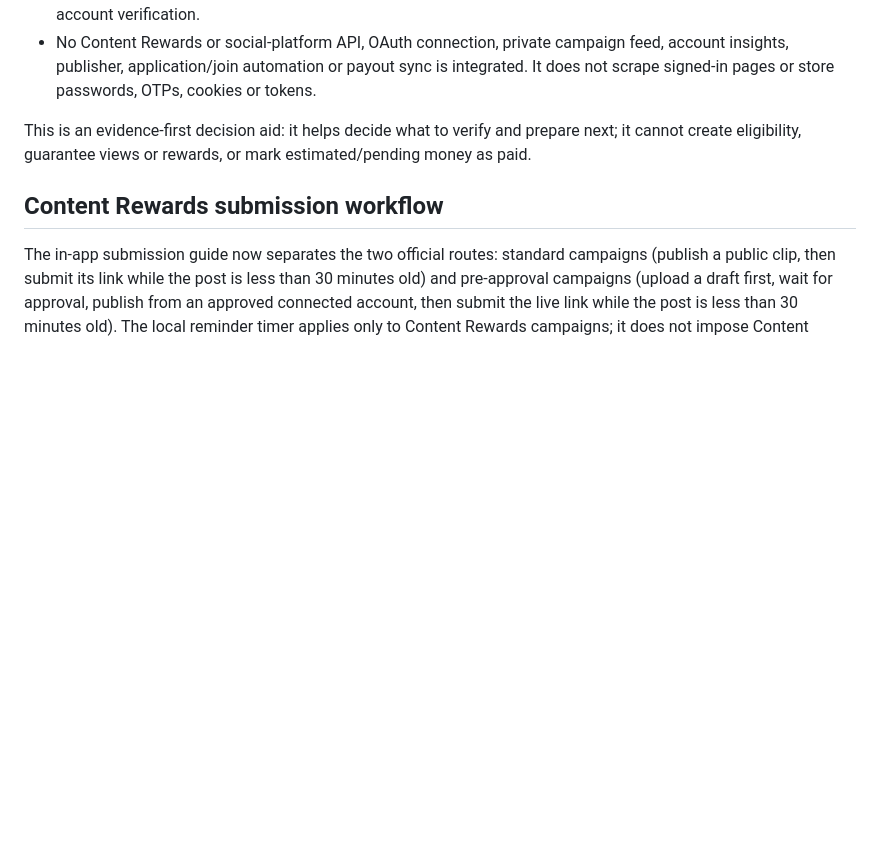
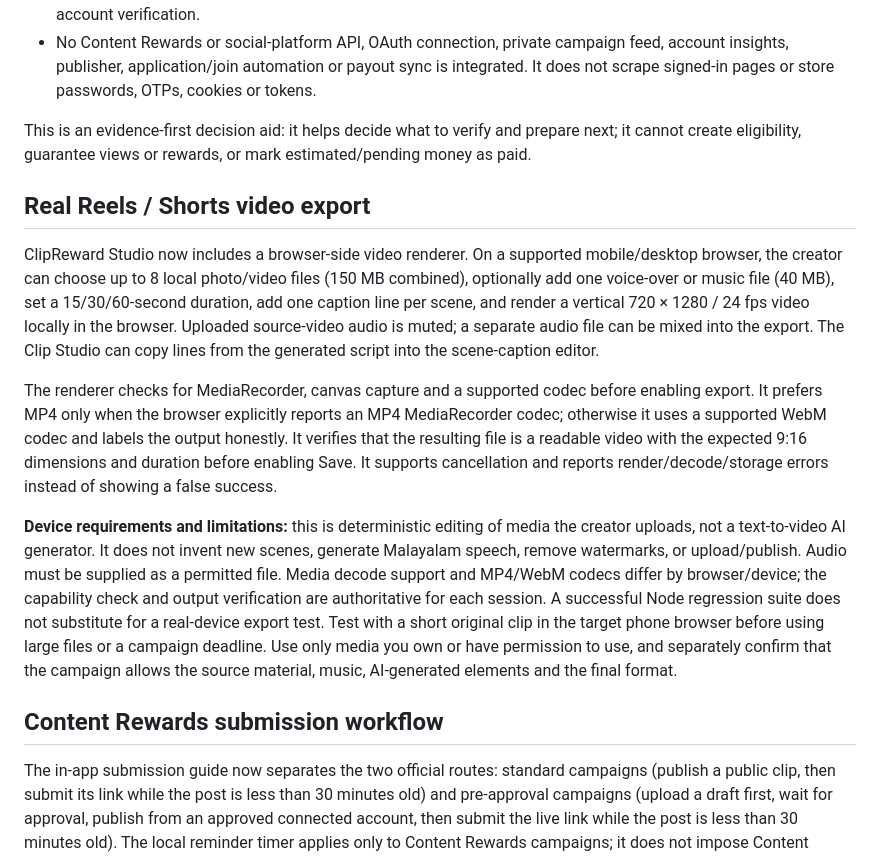
Before and after one commit to fayisaftha786/-ai-commerce-hub-, a Markdown page: content-rewards-assistant/README.md, the part around the change. GitHub-like rendering; blank space fills up the shorter version.

Commit message:
Document local video export capability and constraints

```diff
--- a/content-rewards-assistant/README.md
+++ b/content-rewards-assistant/README.md
@@ -53,6 +53,14 @@ After a campaign brief is analysed, the engine creates an action plan for the se
 
 This is an evidence-first decision aid: it helps decide what to verify and prepare next; it cannot create eligibility, guarantee views or rewards, or mark estimated/pending money as paid.
 
+## Real Reels / Shorts video export
+
+ClipReward Studio now includes a browser-side video renderer. On a supported mobile/desktop browser, the creator can choose up to 8 local photo/video files (150 MB combined), optionally add one voice-over or music file (40 MB), set a 15/30/60-second duration, add one caption line per scene, and render a vertical 720 × 1280 / 24 fps video locally in the browser. Uploaded source-video audio is muted; a separate audio file can be mixed into the export. The Clip Studio can copy lines from the generated script into the scene-caption editor.
+
+The renderer checks for MediaRecorder, canvas capture and a supported codec before enabling export. It prefers MP4 only when the browser explicitly reports an MP4 MediaRecorder codec; otherwise it uses a supported WebM codec and labels the output honestly. It verifies that the resulting file is a readable video with the expected 9:16 dimensions and duration before enabling Save. It supports cancellation and reports render/decode/storage errors instead of showing a false success.
+
+**Device requirements and limitations:** this is deterministic editing of media the creator uploads, not a text-to-video AI generator. It does not invent new scenes, generate Malayalam speech, remove watermarks, or upload/publish. Audio must be supplied as a permitted file. Media decode support and MP4/WebM codecs differ by browser/device; the capability check and output verification are authoritative for each session. A successful Node regression suite does not substitute for a real-device export test. Test with a short original clip in the target phone browser before using large files or a campaign deadline. Use only media you own or have permission to use, and separately confirm that the campaign allows the source material, music, AI-generated elements and the final format.
+
 ## Content Rewards submission workflow
 
 The in-app submission guide now separates the two official routes: standard campaigns (publish a public clip, then submit its link while the post is less than 30 minutes old) and pre-approval campaigns (upload a draft first, wait for approval, publish from an approved connected account, then submit the live link while the post is less than 30 minutes old). The local reminder timer applies only to Content Rewards campaigns; it does not impose Content Rewards' 30-minute rule on other programmes.
```
